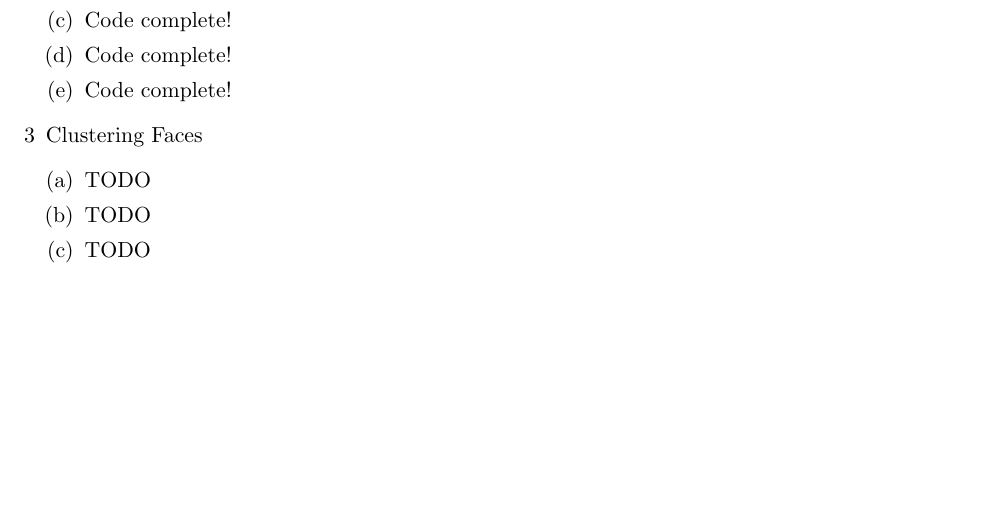
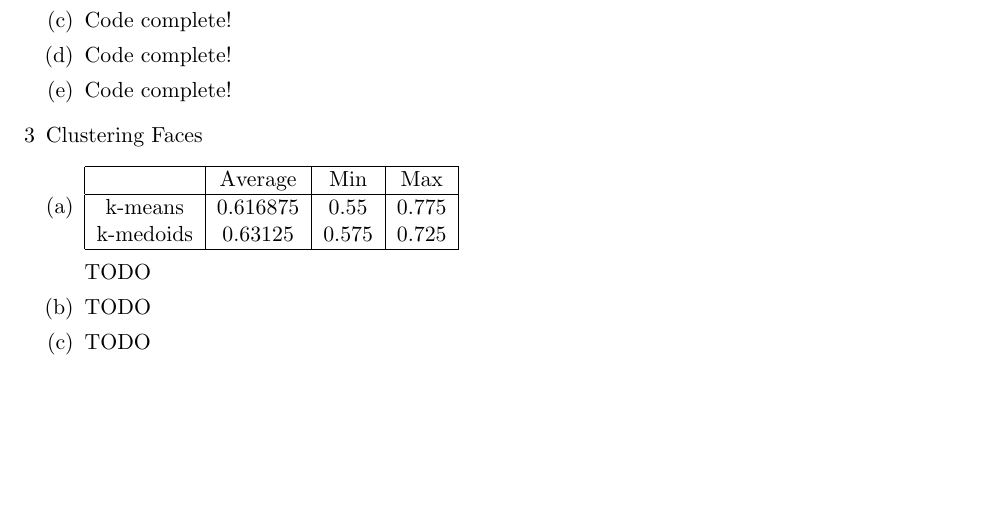
Before and after one commit to varshakishore/project8, a LaTeX document (writeup.tex): part of the page, cut so that both start at the same text. Compiled offline with pdfLaTeX.

Commit message:
added table

```diff
--- a/writeup.tex
+++ b/writeup.tex
@@ -47,7 +47,15 @@ also minimize with respect to $k$, we will massively overfit the data.
 \end{enumerate}
 \item Clustering Faces
 \begin{enumerate}[(a)]
-\item TODO
+\item \begin{tabular}{| c | c | c | c |}
+  \hline
+   & Average & Min & Max \\
+  \hline
+  k-means & 0.616875 & 0.55 & 0.775 \\
+  k-medoids & 0.63125 & 0.575 & 0.725   \\
+  \hline
+\end{tabular}\\ \\
+TODO
 \item TODO
 \item TODO
 \end{enumerate}
```
